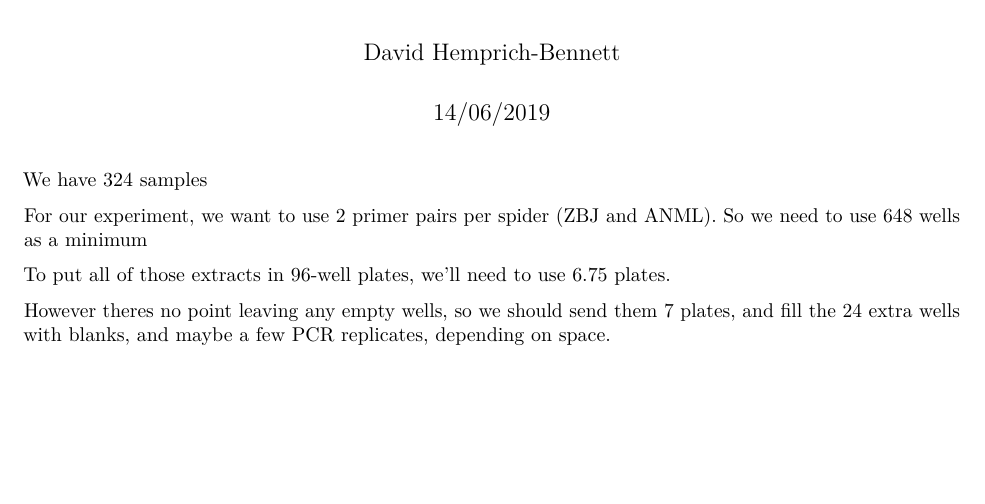
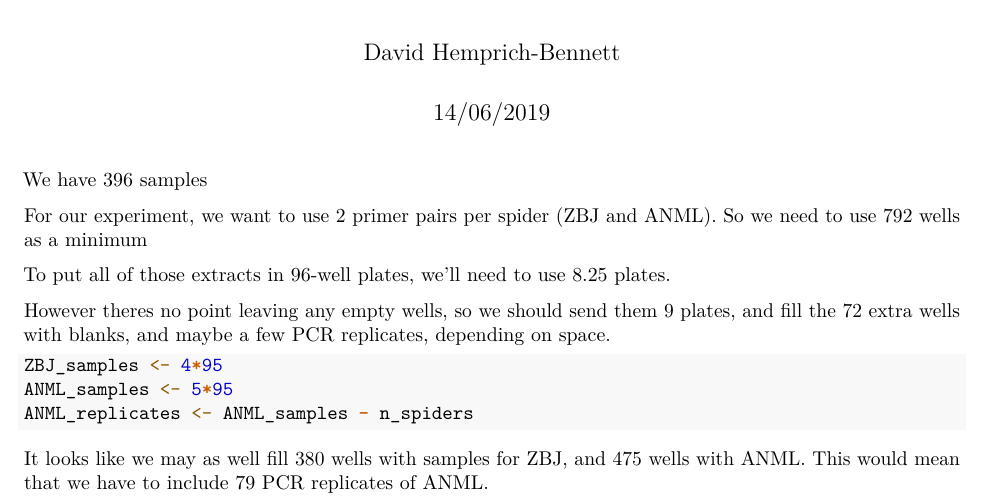
Before and after one commit to hemprichbennett/spiders_uk, an R Markdown document (docs/sequencing_numbers.Rmd): part of the page, cut so that both start at the same text, the shorter picture padded with empty space. Rendered offline with R 4.5, knitr and Pandoc, then LaTeX, with nearby package versions.

Commit message:
Updated calculations

````diff
--- a/docs/sequencing_numbers.Rmd
+++ b/docs/sequencing_numbers.Rmd
@@ -37,3 +37,12 @@ to_fill <- max_wells - n_extracts
 ```
 
 However theres no point leaving any empty wells, so we should send them `r ceiling(n_plates)` plates, and fill the `r to_fill` extra wells with blanks, and maybe a few PCR replicates, depending on space.
+
+```{r}
+ZBJ_samples <- 4*95
+ANML_samples <- 5*95
+ANML_replicates <- ANML_samples - n_spiders
+```
+
+
+It looks like we may as well fill `r 4*95` wells with samples for ZBJ, and `r 5*95` wells with ANML. This would mean that we have to include `r (5*95)-n_spiders` PCR replicates of ANML.
````
Also changed, not shown: docs/sequencing_numbers.Rmd (2 more changed lines).
